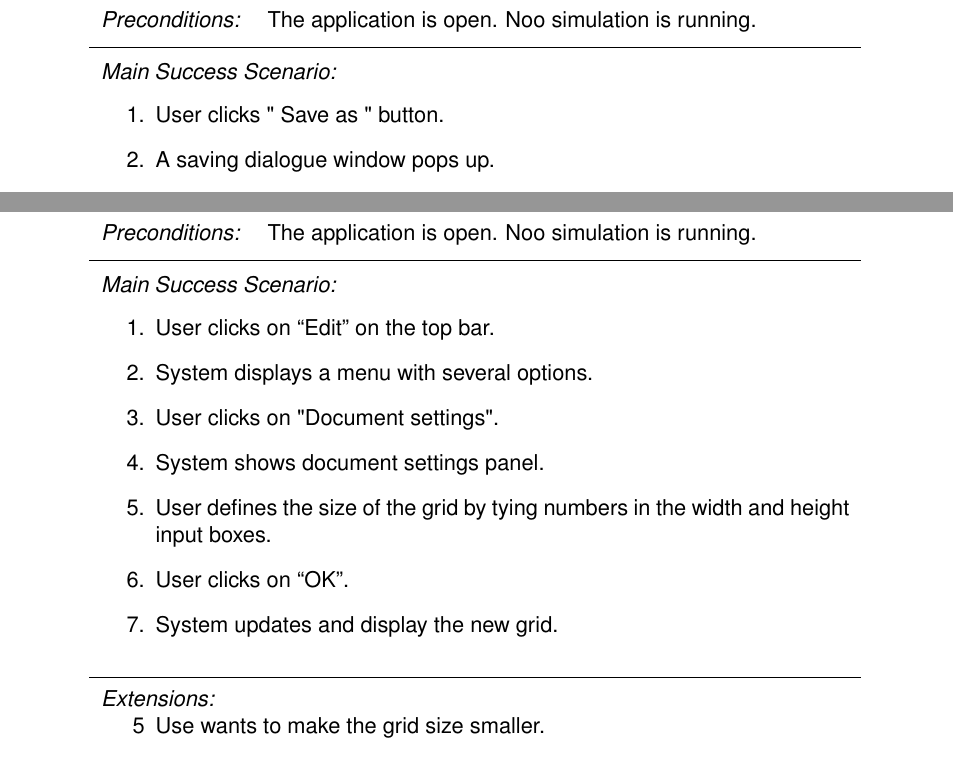
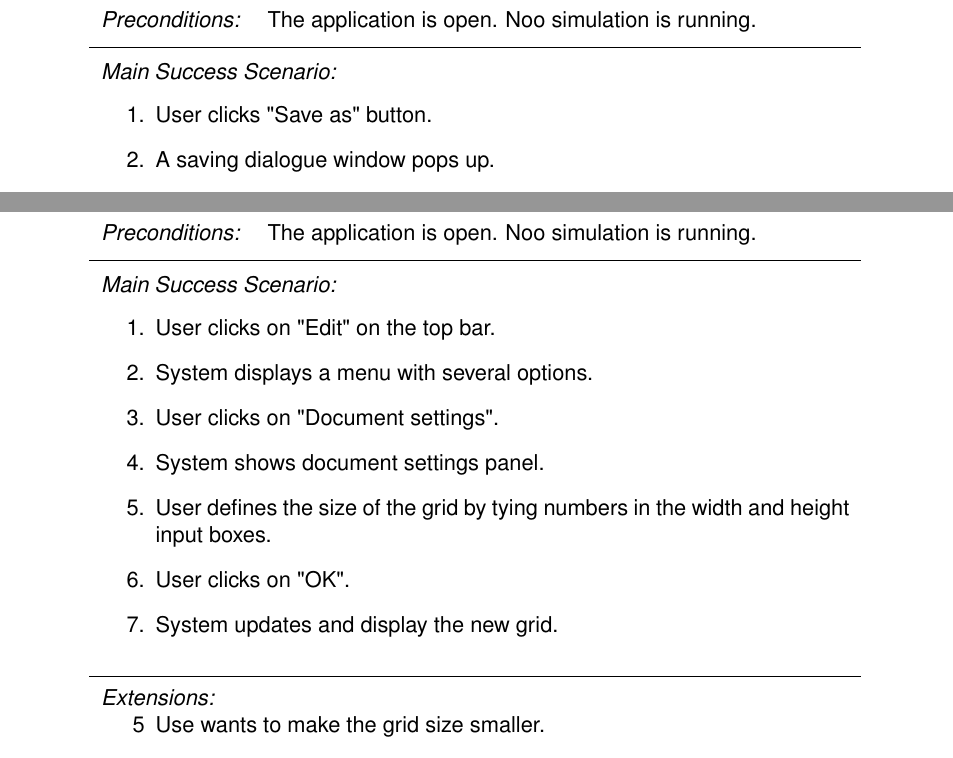
Before and after one commit to coens97/4cube, a LaTeX document (Documentation/URS/urs.tex, which reads Documentation/URS/includes/usecases.tex): two parts of pages 14 and 15 of 15, joined at a grey line, cut so that both start at the same text. Compiled offline with pdfLaTeX.

Commit message:
* URS: Fixed quotes

```diff
--- a/Documentation/URS/includes/usecases.tex
+++ b/Documentation/URS/includes/usecases.tex
@@ -395,12 +395,12 @@
 
 	%Main Success Scenario: A typical, unconditional happy path scenario of success.
 	\addscenario{Main Success Scenario:}{
-		\item User clicks on “Edit” on the top bar.
+		\item User clicks on "Edit" on the top bar.
 		\item System displays a menu with several options.
 		\item User clicks on "Document settings".
 		\item System shows document settings panel.
 		\item User defines the size of the grid by tying numbers in the width and height input boxes.
-		\item User clicks on “OK”.
+		\item User clicks on "OK".
 		\item System updates and display the new grid.
 	}
 
```
Also changed, not shown: Documentation/URS/urs.pdf, Documentation/URS/includes/usecases.tex (6 more changed lines).
